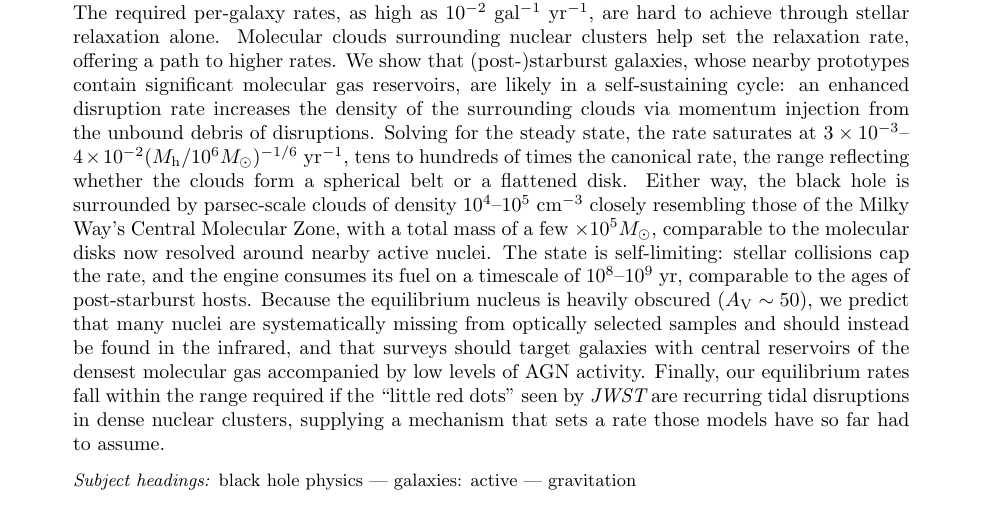
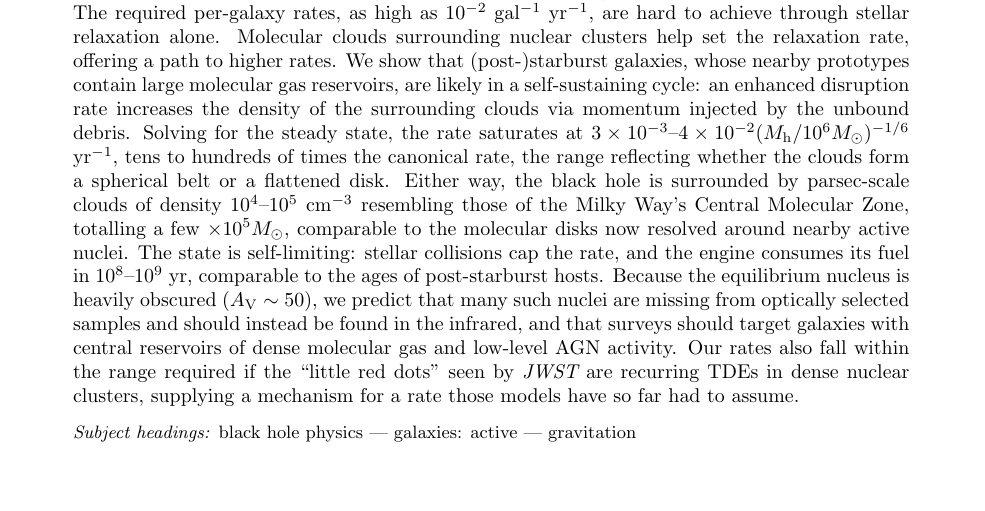
Before and after one commit to guillochon/tde-engine, a LaTeX paper (paper/engine.tex): part of page 1 of 23, cut so that both start at the same text, the shorter picture padded with empty space. Compiled offline with pdfLaTeX.

Commit message:
shorten abstract

```diff
--- a/paper/engine.tex
+++ b/paper/engine.tex
@@ -39,7 +39,7 @@ Computation, 60 Garden Street, Cambridge, MA 02138, USA}
 \email{guillochon@gmail.com}
 
 \begin{abstract}
-Tidal disruption events (TDEs) appear to prefer host galaxies undergoing, or recovering from, a burst of star formation, implying that a rare minority of galaxy types produces most events. The required per-galaxy rates, as high as $10^{-2}$ gal$^{-1}$ yr$^{-1}$, are hard to achieve through stellar relaxation alone. Molecular clouds surrounding nuclear clusters help set the relaxation rate, offering a path to higher rates. We show that (post-)starburst galaxies, whose nearby prototypes contain significant molecular gas reservoirs, are likely in a self-sustaining cycle: an enhanced disruption rate increases the density of the surrounding clouds via momentum injection from the unbound debris of disruptions. Solving for the steady state, the rate saturates at $3\times10^{-3}$--$4\times10^{-2}(M_{\rm h}/10^{6}M_\odot)^{-1/6}$ yr$^{-1}$, tens to hundreds of times the canonical rate, the range reflecting whether the clouds form a spherical belt or a flattened disk. Either way, the black hole is surrounded by parsec-scale clouds of density $10^{4}$--$10^{5}$ cm$^{-3}$ closely resembling those of the Milky Way's Central Molecular Zone, with a total mass of a few $\times10^{5}M_\odot$, comparable to the molecular disks now resolved around nearby active nuclei. The state is self-limiting: stellar collisions cap the rate, and the engine consumes its fuel on a timescale of $10^{8}$--$10^{9}$ yr, comparable to the ages of post-starburst hosts. Because the equilibrium nucleus is heavily obscured ($A_{\rm V}\sim50$), we predict that many nuclei are systematically missing from optically selected samples and should instead be found in the infrared, and that surveys should target galaxies with central reservoirs of the densest molecular gas accompanied by low levels of AGN activity. Finally, our equilibrium rates fall within the range required if the ``little red dots'' seen by {\it JWST} are recurring tidal disruptions in dense nuclear clusters, supplying a mechanism that sets a rate those models have so far had to assume.
+Tidal disruption events (TDEs) appear to prefer host galaxies undergoing, or recovering from, a burst of star formation, implying that a rare minority of galaxy types produces most events. The required per-galaxy rates, as high as $10^{-2}$ gal$^{-1}$ yr$^{-1}$, are hard to achieve through stellar relaxation alone. Molecular clouds surrounding nuclear clusters help set the relaxation rate, offering a path to higher rates. We show that (post-)starburst galaxies, whose nearby prototypes contain large molecular gas reservoirs, are likely in a self-sustaining cycle: an enhanced disruption rate increases the density of the surrounding clouds via momentum injected by the unbound debris. Solving for the steady state, the rate saturates at $3\times10^{-3}$--$4\times10^{-2}(M_{\rm h}/10^{6}M_\odot)^{-1/6}$ yr$^{-1}$, tens to hundreds of times the canonical rate, the range reflecting whether the clouds form a spherical belt or a flattened disk. Either way, the black hole is surrounded by parsec-scale clouds of density $10^{4}$--$10^{5}$ cm$^{-3}$ resembling those of the Milky Way's Central Molecular Zone, totalling a few $\times10^{5}M_\odot$, comparable to the molecular disks now resolved around nearby active nuclei. The state is self-limiting: stellar collisions cap the rate, and the engine consumes its fuel in $10^{8}$--$10^{9}$ yr, comparable to the ages of post-starburst hosts. Because the equilibrium nucleus is heavily obscured ($A_{\rm V}\sim50$), we predict that many such nuclei are missing from optically selected samples and should instead be found in the infrared, and that surveys should target galaxies with central reservoirs of dense molecular gas and low-level AGN activity. Our rates also fall within the range required if the ``little red dots'' seen by {\it JWST} are recurring TDEs in dense nuclear clusters, supplying a mechanism for a rate those models have so far had to assume.
 \end{abstract}
 
 \keywords{black hole physics --- galaxies: active --- gravitation}
```
